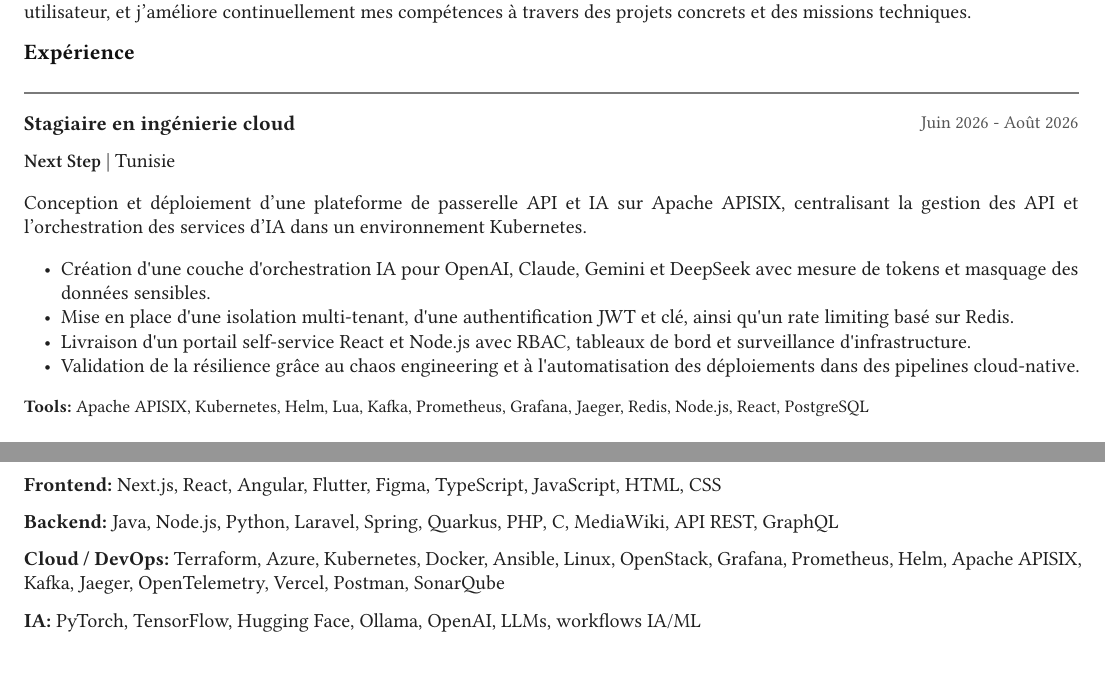
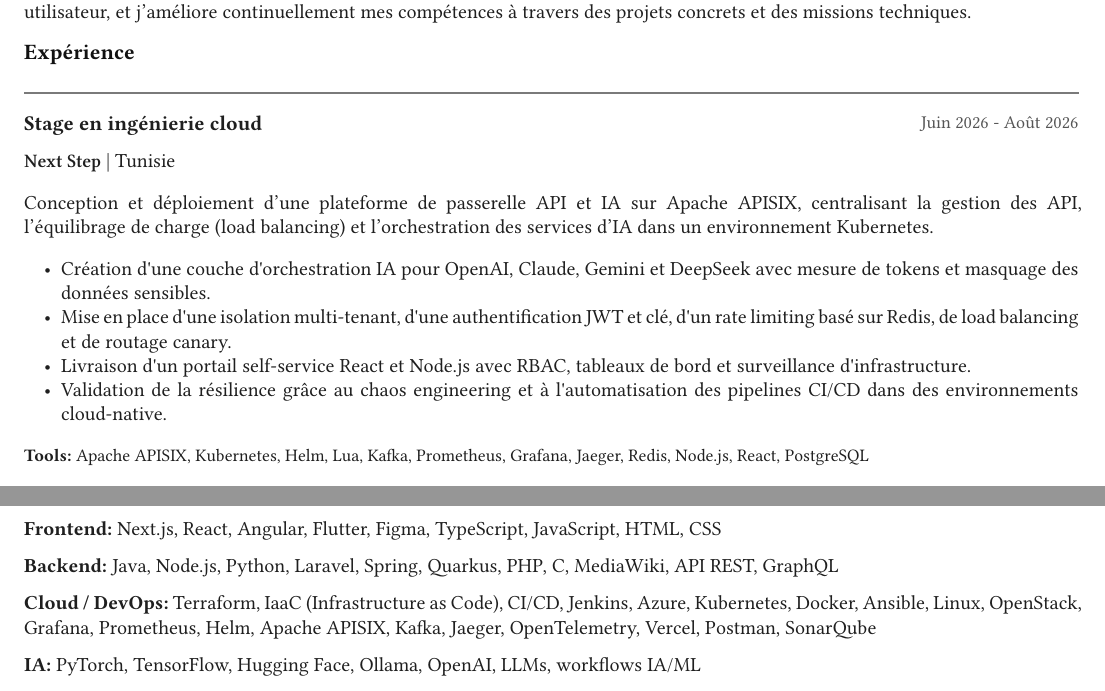
Before and after one commit to Koussay-Akchi/resume, a Typst document (resume.fr.typ): two parts of pages 1 and 2 of 2, joined at a grey line, cut so that both start at the same text. Compiled offline with Typst 0.15; a missing font is replaced by an installed copy or a similar font.

Commit message:
chore: technologies

```diff
--- a/resume.fr.typ
+++ b/resume.fr.typ
@@ -35,17 +35,17 @@
 
 #experience-item(
   company: "Next Step",
-  position: "Stagiaire en ingénierie cloud",
+  position: "Stage en ingénierie cloud",
   date: "Juin 2026 - Août 2026",
   location: "Tunisie",
   summary: [
-    Conception et déploiement d'une plateforme de passerelle API et IA sur Apache APISIX, centralisant la gestion des API et l'orchestration des services d'IA dans un environnement Kubernetes.
+    Conception et déploiement d'une plateforme de passerelle API et IA sur Apache APISIX, centralisant la gestion des API, l'équilibrage de charge (load balancing) et l'orchestration des services d'IA dans un environnement Kubernetes.
   ],
   highlights: (
     "Création d'une couche d'orchestration IA pour OpenAI, Claude, Gemini et DeepSeek avec mesure de tokens et masquage des données sensibles.",
-    "Mise en place d'une isolation multi-tenant, d'une authentification JWT et clé, ainsi qu'un rate limiting basé sur Redis.",
+    "Mise en place d'une isolation multi-tenant, d'une authentification JWT et clé, d'un rate limiting basé sur Redis, de load balancing et de routage canary.",
     "Livraison d'un portail self-service React et Node.js avec RBAC, tableaux de bord et surveillance d'infrastructure.",
-    "Validation de la résilience grâce au chaos engineering et à l'automatisation des déploiements dans des pipelines cloud-native.",
+    "Validation de la résilience grâce au chaos engineering et à l'automatisation des pipelines CI/CD dans des environnements cloud-native.",
   ),
   tools: ("Apache APISIX", "Kubernetes", "Helm", "Lua", "Kafka", "Prometheus", "Grafana", "Jaeger", "Redis", "Node.js", "React", "PostgreSQL"),
 )
@@ -155,7 +155,7 @@
 
 *Backend:* Java, Node.js, Python, Laravel, Spring, Quarkus, PHP, C, MediaWiki, API REST, GraphQL
 
-*Cloud / DevOps:* Terraform, Azure, Kubernetes, Docker, Ansible, Linux, OpenStack, Grafana, Prometheus, Helm, Apache APISIX, Kafka, Jaeger, OpenTelemetry, Vercel, Postman, SonarQube
+*Cloud / DevOps:* Terraform, IaaC (Infrastructure as Code), CI/CD, Jenkins, Azure, Kubernetes, Docker, Ansible, Linux, OpenStack, Grafana, Prometheus, Helm, Apache APISIX, Kafka, Jaeger, OpenTelemetry, Vercel, Postman, SonarQube
 
 *IA:* PyTorch, TensorFlow, Hugging Face, Ollama, OpenAI, LLMs, workflows IA/ML
 
```
Also changed, not shown: resume.en.typ (+4 -4 lines).
